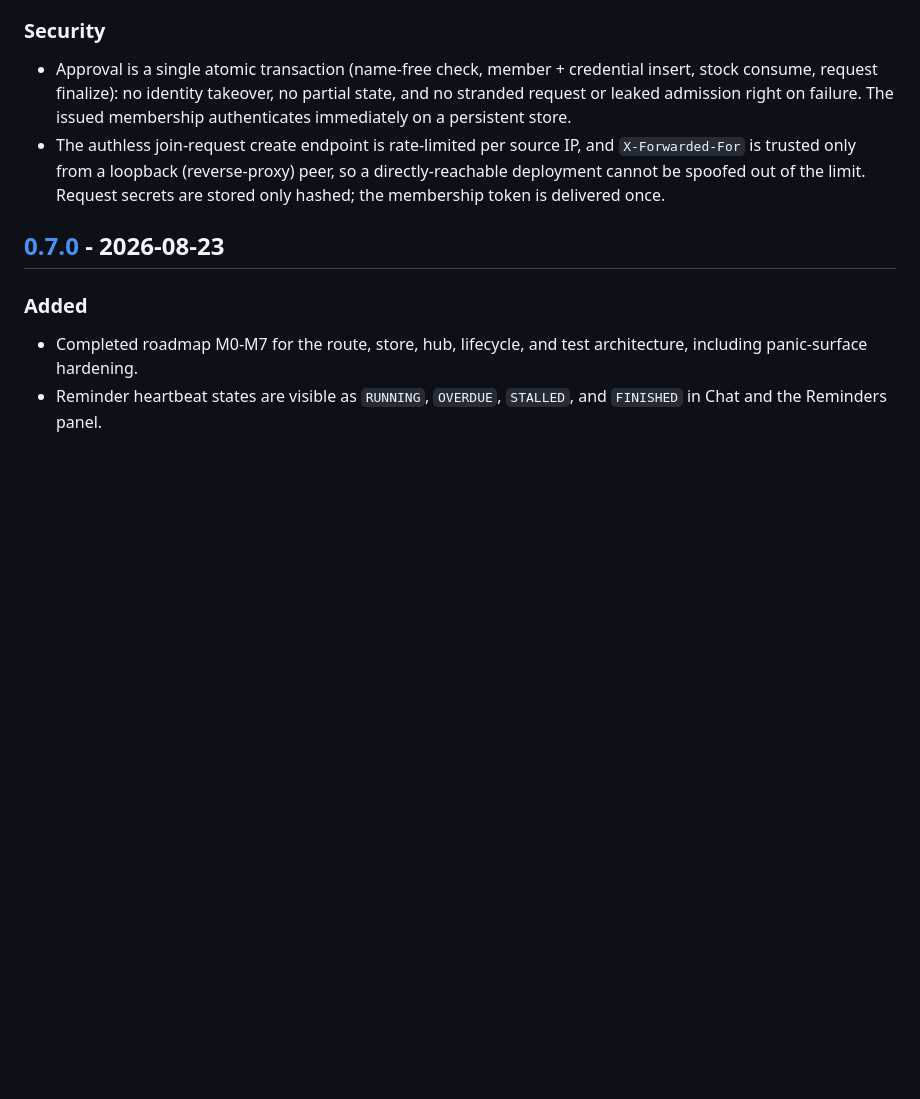
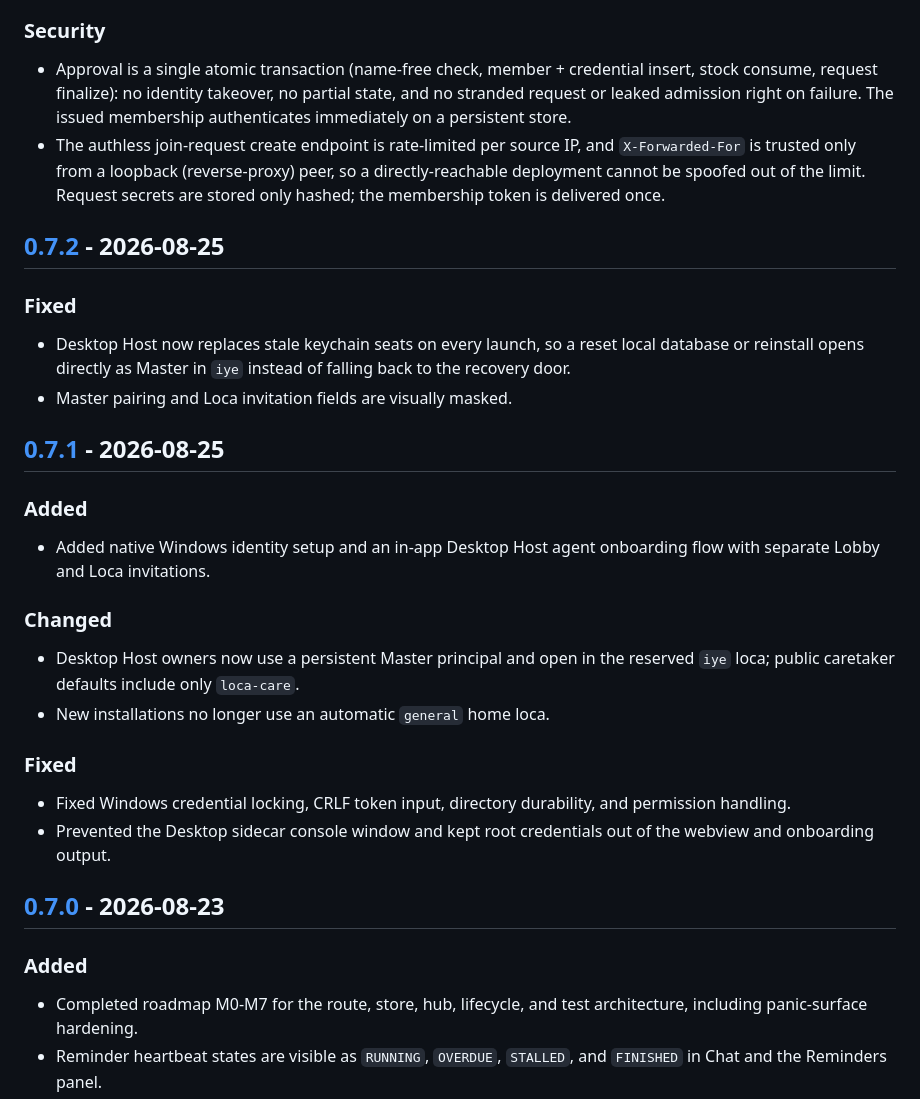
Before and after one commit to omrylcn/loca, a Markdown page: CHANGELOG.md, the part around one of its changes. Rendered like a GitHub page; blank space fills up the shorter version.

Commit message:
docs(release): preserve public v0.7.x changelog history

```diff
--- a/CHANGELOG.md
+++ b/CHANGELOG.md
@@ -26,6 +26,35 @@ All notable changes to Loca are documented here. The format follows
   `X-Forwarded-For` is trusted only from a loopback (reverse-proxy) peer, so a
   directly-reachable deployment cannot be spoofed out of the limit. Request
   secrets are stored only hashed; the membership token is delivered once.
+
+## [0.7.2] - 2026-08-25
+
+### Fixed
+
+- Desktop Host now replaces stale keychain seats on every launch, so a reset
+  local database or reinstall opens directly as Master in `iye` instead of
+  falling back to the recovery door.
+- Master pairing and Loca invitation fields are visually masked.
+
+## [0.7.1] - 2026-08-25
+
+### Added
+
+- Added native Windows identity setup and an in-app Desktop Host agent
+  onboarding flow with separate Lobby and Loca invitations.
+
+### Changed
+
+- Desktop Host owners now use a persistent Master principal and open in the
+  reserved `iye` loca; public caretaker defaults include only `loca-care`.
+- New installations no longer use an automatic `general` home loca.
+
+### Fixed
+
+- Fixed Windows credential locking, CRLF token input, directory durability,
+  and permission handling.
+- Prevented the Desktop sidecar console window and kept root credentials out of
+  the webview and onboarding output.
 
 ## [0.7.0] - 2026-08-23
 
```
Also changed, not shown: other parts of CHANGELOG.md (+4 -1 lines).
